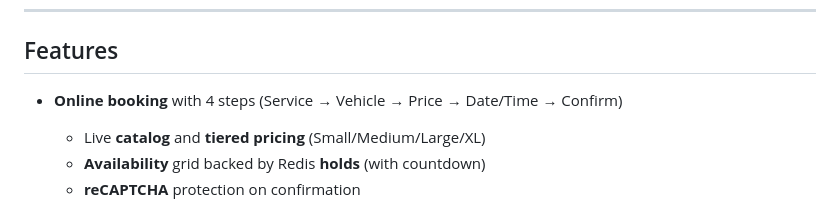
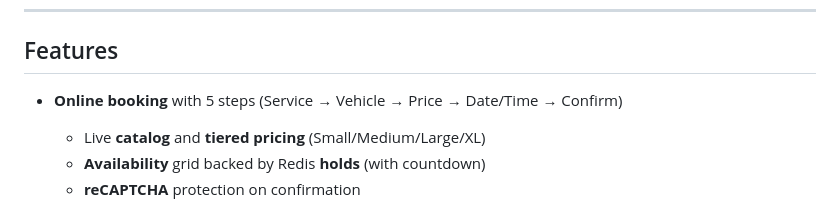
Before and after one commit to NicSterian/a1-service-expert, a Markdown page: README.md, the part around the change. Rendered like a GitHub page.

```diff
--- a/README.md
+++ b/README.md
@@ -27,7 +27,7 @@ Built with **NestJS + Prisma + Postgres + Redis** on the backend and **React + V
 
 ## Features
 
-* **Online booking** with 4 steps (Service → Vehicle → Price → Date/Time → Confirm)
+* **Online booking** with 5 steps (Service → Vehicle → Price → Date/Time → Confirm)
 
   * Live **catalog** and **tiered pricing** (Small/Medium/Large/XL)
   * **Availability** grid backed by Redis **holds** (with countdown)
```
